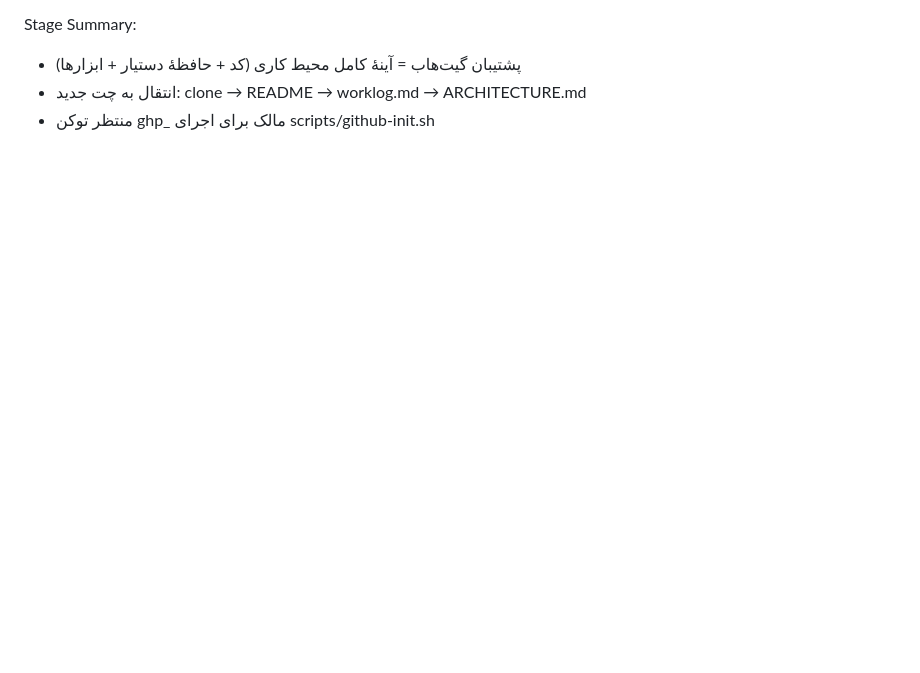
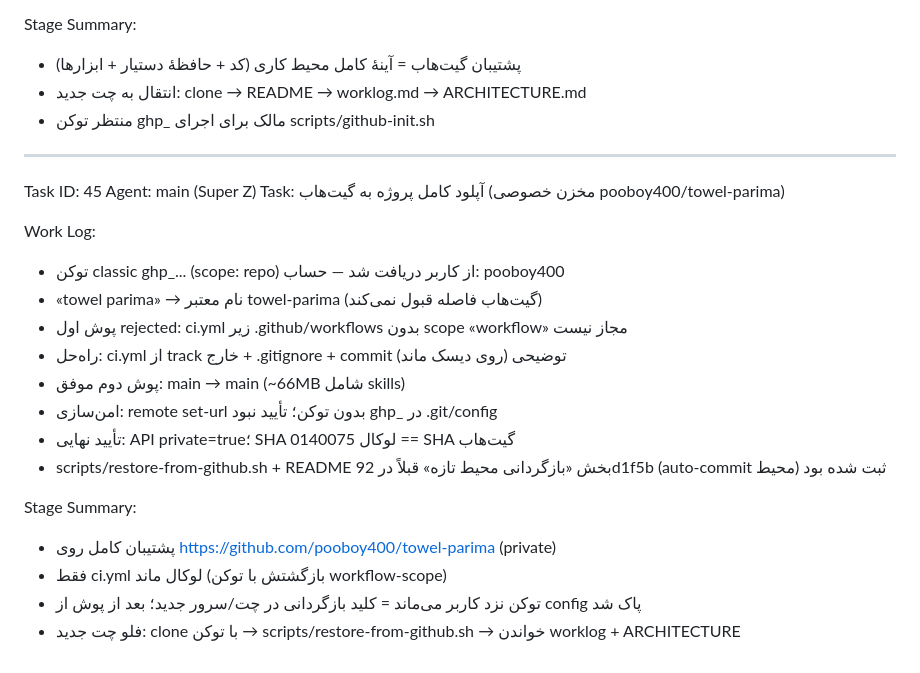
Before and after one commit to pooboy400/towel-parima, a Markdown page: worklog.md, the part around the change. Rendered like a GitHub page; blank space fills up the shorter version.

Commit message:
docs(worklog): task 45 — pushed to private GitHub repo towel-parima

```diff
--- a/worklog.md
+++ b/worklog.md
@@ -512,3 +512,24 @@ Stage Summary:
 - پشتیبان گیت‌هاب = آینهٔ کامل محیط کاری (کد + حافظهٔ دستیار + ابزارها)
 - انتقال به چت جدید: clone → README → worklog.md → ARCHITECTURE.md
 - منتظر توکن ghp_ مالک برای اجرای scripts/github-init.sh
+
+---
+Task ID: 45
+Agent: main (Super Z)
+Task: آپلود کامل پروژه به گیت‌هاب (مخزن خصوصی pooboy400/towel-parima)
+
+Work Log:
+- توکن classic ghp_... (scope: repo) از کاربر دریافت شد — حساب: pooboy400
+- «towel parima» → نام معتبر towel-parima (گیت‌هاب فاصله قبول نمی‌کند)
+- پوش اول rejected: ci.yml زیر .github/workflows بدون scope «workflow» مجاز نیست
+- راه‌حل: ci.yml از track خارج + .gitignore + commit توضیحی (روی دیسک ماند)
+- پوش دوم موفق: main → main (~66MB شامل skills)
+- امن‌سازی: remote set-url بدون توکن؛ تأیید نبود ghp_ در .git/config
+- تأیید نهایی: API private=true؛ SHA لوکال 0140075 == SHA گیت‌هاب
+- scripts/restore-from-github.sh + README بخش «بازگردانی محیط تازه» قبلاً در 92d1f5b (auto-commit محیط) ثبت شده بود
+
+Stage Summary:
+- پشتیبان کامل روی https://github.com/pooboy400/towel-parima (private)
+- فقط ci.yml لوکال ماند (بازگشتش با توکن workflow-scope)
+- توکن نزد کاربر می‌ماند = کلید بازگردانی در چت/سرور جدید؛ بعد از پوش از config پاک شد
+- فلو چت جدید: clone با توکن → scripts/restore-from-github.sh → خواندن worklog + ARCHITECTURE
```
